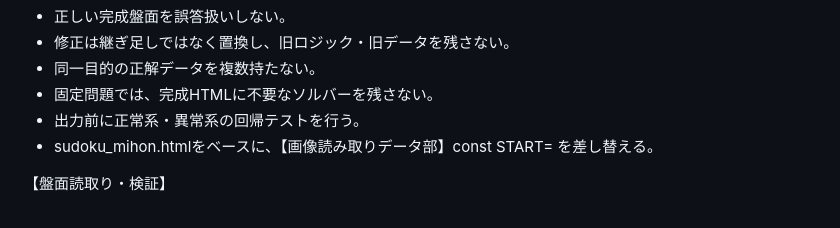
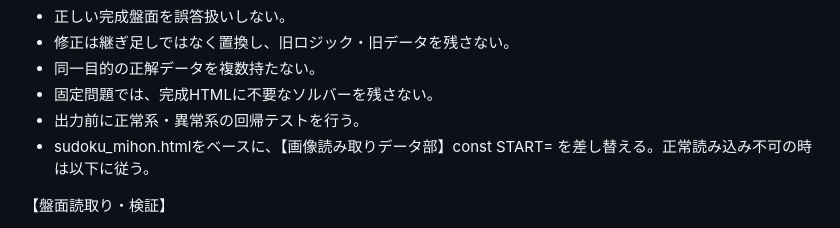
Before and after one commit to coololdj/Sudoku, a Markdown page: README.md, the part around the change. Rendered like a GitHub page.

Commit message:
Fix instruction for START constant replacement
数独クリエーターAIのプロンプト

```diff
--- a/README.md
+++ b/README.md
@@ -10,7 +10,7 @@
 - 固定問題では、完成HTMLに不要なソルバーを残さない。
 - 出力前に正常系・異常系の回帰テストを行う。
 - sudoku_mihon.htmlをベースに、【画像読み取りデータ部】const START=
-を差し替える。
+を差し替える。正常読み込み不可の時は以下に従う。
 
 【盤面読取り・検証】
 - 画像から9×9盤面を読み取り、空白は0とする。
```
